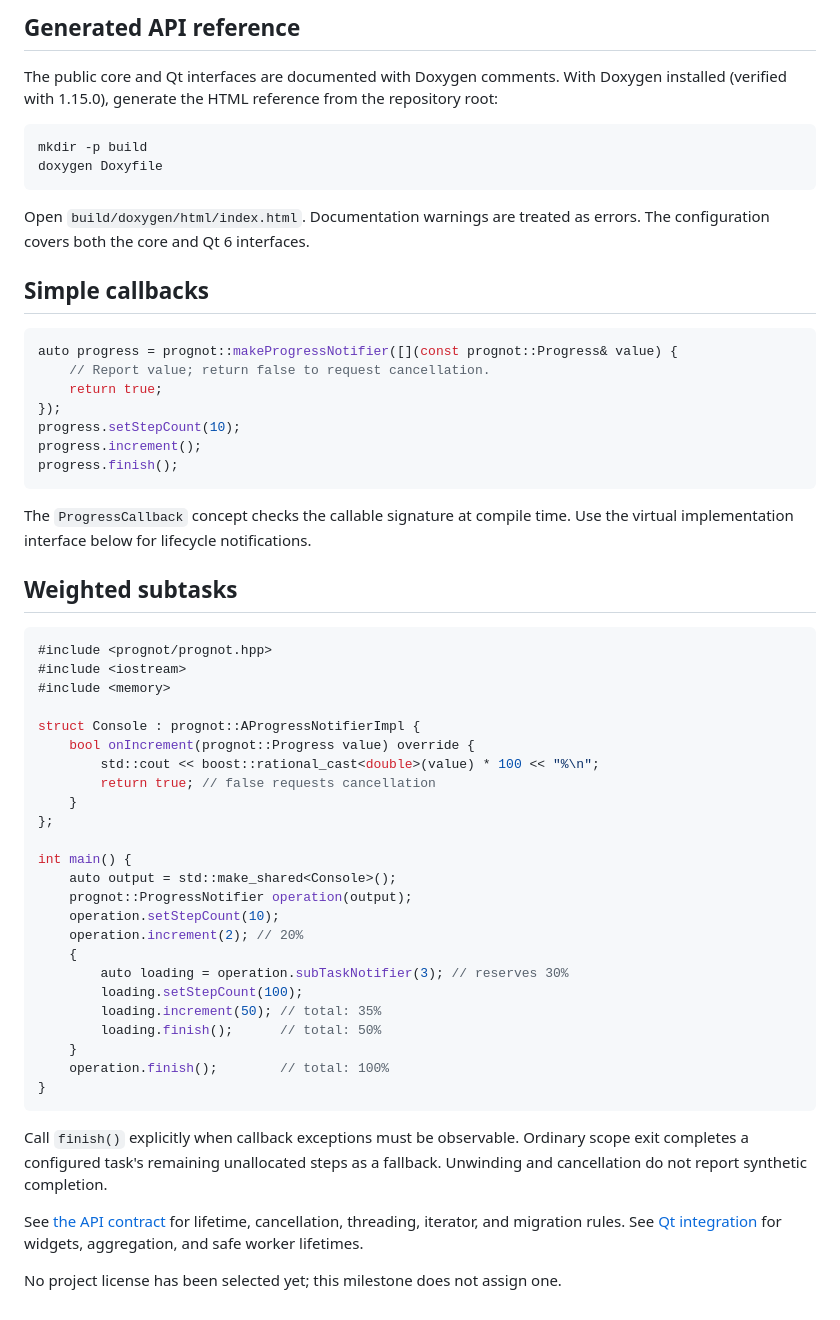
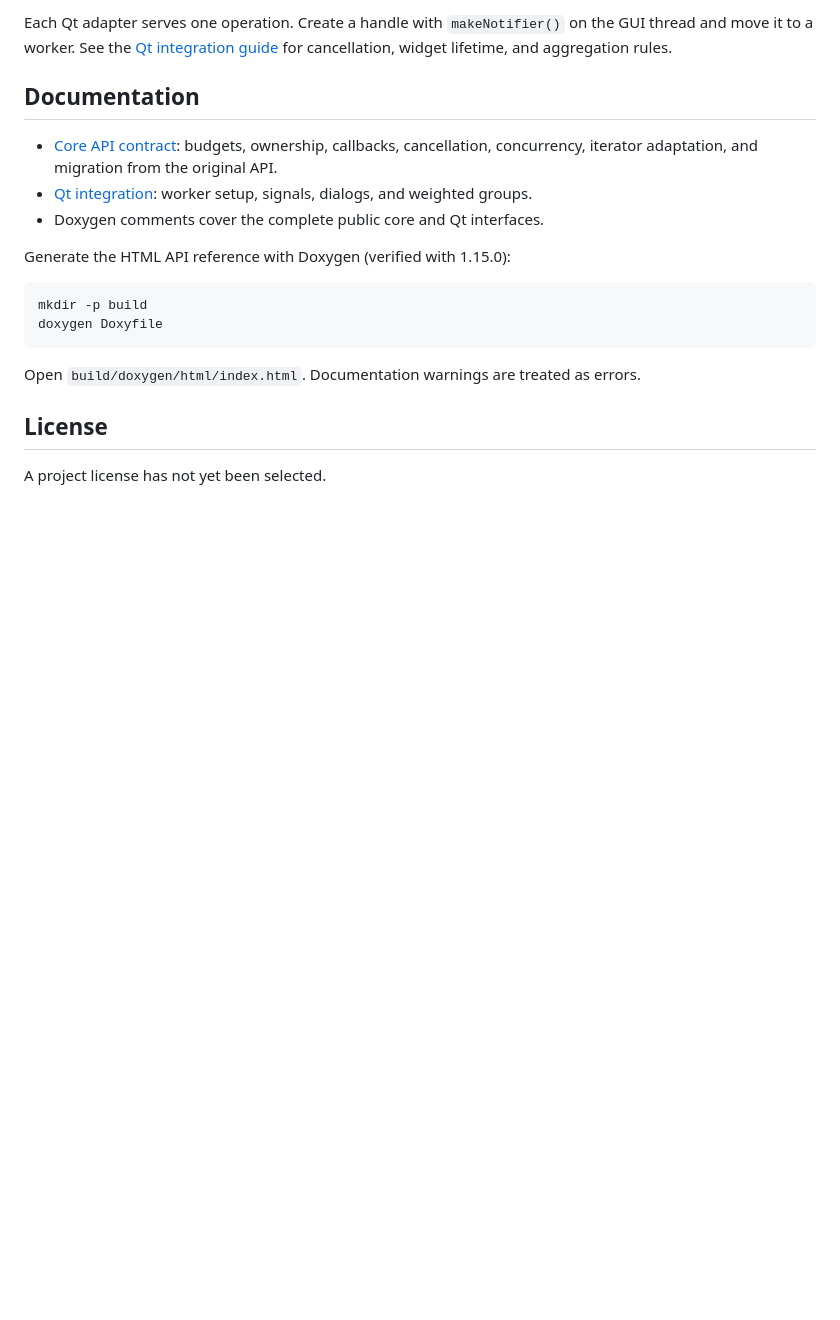
Before and after one commit to JanKolomaznik/prognot, a Markdown page: README.md, the part around one of its changes. Rendered like a GitHub page; blank space fills up the shorter version.

````diff
--- a/README.md
+++ b/README.md
@@ -49,8 +124,16 @@ workers, without accessing widgets from worker threads.
 
-## Generated API reference
+Each Qt adapter serves one operation. Create a handle with `makeNotifier()` on
+the GUI thread and move it to a worker. See the [Qt integration guide](docs/qt.md)
+for cancellation, widget lifetime, and aggregation rules.
 
-The public core and Qt interfaces are documented with Doxygen comments. With Doxygen
-installed (verified with 1.15.0), generate the HTML reference from the repository root:
+## Documentation
+
+- [Core API contract](docs/api.md): budgets, ownership, callbacks, cancellation,
+  concurrency, iterator adaptation, and migration from the original API.
+- [Qt integration](docs/qt.md): worker setup, signals, dialogs, and weighted groups.
+- Doxygen comments cover the complete public core and Qt interfaces.
+
+Generate the HTML API reference with Doxygen (verified with 1.15.0):
 
 ```sh
 mkdir -p build
@@ -58,58 +141,7 @@ doxygen Doxyfile
 ```
 
 Open `build/doxygen/html/index.html`. Documentation warnings are treated as errors.
-The configuration covers both the core and Qt 6 interfaces.
 
-## Simple callbacks
+## License
 
-```cpp
-auto progress = prognot::makeProgressNotifier([](const prognot::Progress& value) {
-    // Report value; return false to request cancellation.
-    return true;
-});
-progress.setStepCount(10);
-progress.increment();
-progress.finish();
-```
-
-The `ProgressCallback` concept checks the callable signature at compile time.
-Use the virtual implementation interface below for lifecycle notifications.
-
-## Weighted subtasks
-
-```cpp
-#include <prognot/prognot.hpp>
-#include <iostream>
-#include <memory>
-
-struct Console : prognot::AProgressNotifierImpl {
-    bool onIncrement(prognot::Progress value) override {
-        std::cout << boost::rational_cast<double>(value) * 100 << "%\n";
-        return true; // false requests cancellation
-    }
-};
-
-int main() {
-    auto output = std::make_shared<Console>();
-    prognot::ProgressNotifier operation(output);
-    operation.setStepCount(10);
-    operation.increment(2); // 20%
-    {
-        auto loading = operation.subTaskNotifier(3); // reserves 30%
-        loading.setStepCount(100);
-        loading.increment(50); // total: 35%
-        loading.finish();      // total: 50%
-    }
-    operation.finish();        // total: 100%
-}
-```
-
-Call `finish()` explicitly when callback exceptions must be observable. Ordinary
-scope exit completes a configured task's remaining unallocated steps as a fallback.
-Unwinding and cancellation do not report synthetic completion.
-
-See [the API contract](docs/api.md) for lifetime, cancellation, threading, iterator,
-and migration rules. See [Qt integration](docs/qt.md) for widgets, aggregation,
-and safe worker lifetimes.
-
-No project license has been selected yet; this milestone does not assign one.
+A project license has not yet been selected.
````
Also changed, not shown: other parts of README.md (+94 -19 lines), docs/gallery/README.md (added, +32 -0 lines), docs/images/progress-bar.gif (added), docs/images/progress-dialog.gif (added), docs/images/stacked-progress.gif (added), 3 other files.
